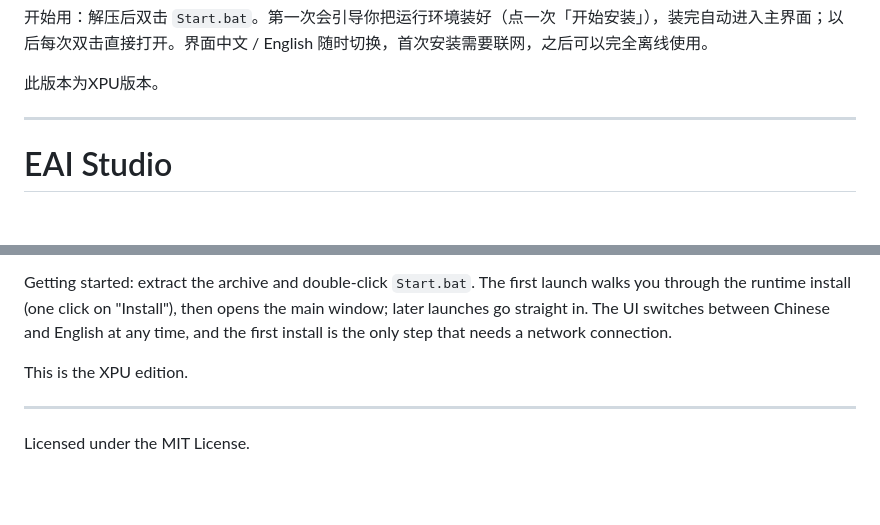
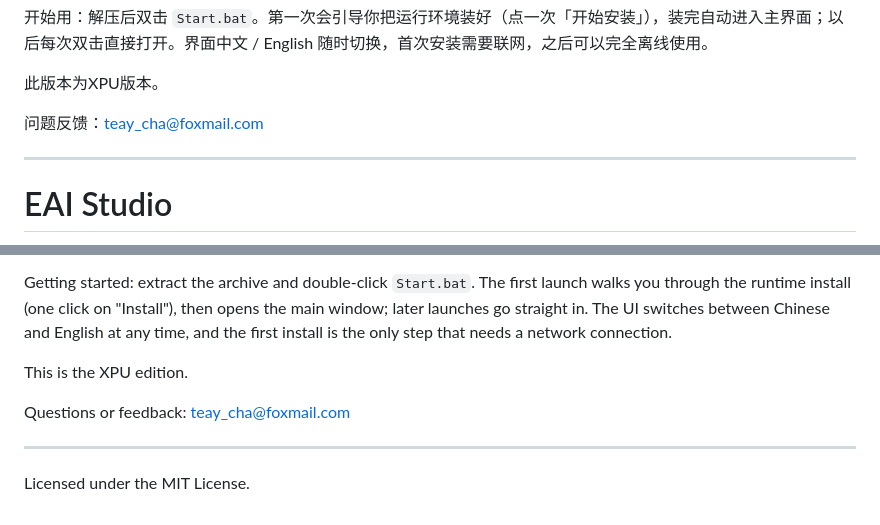
Before and after one commit to teay-gh/EAI_Studio_xpu, a Markdown page: README.md, 2 parts joined by grey strips. GitHub-like rendering; blank space fills up the shorter version.

Commit message:
Add feedback email to Chinese and English README sections

```diff
--- a/README.md
+++ b/README.md
@@ -24,6 +24,8 @@ EAI Studio 是一个 Windows 桌面应用，把大模型微调的整条链路收
 开始用：解压后双击 `Start.bat`。第一次会引导你把运行环境装好（点一次「开始安装」），装完自动进入主界面；以后每次双击直接打开。界面中文 / English 随时切换，首次安装需要联网，之后可以完全离线使用。
 
 此版本为XPU版本。
+
+问题反馈：teay_cha@foxmail.com
 
 ---
 
@@ -54,6 +56,8 @@ Getting started: extract the archive and double-click `Start.bat`. The first lau
 
 This is the XPU edition.
 
+Questions or feedback: teay_cha@foxmail.com
+
 ---
 
 Licensed under the MIT License.
```
